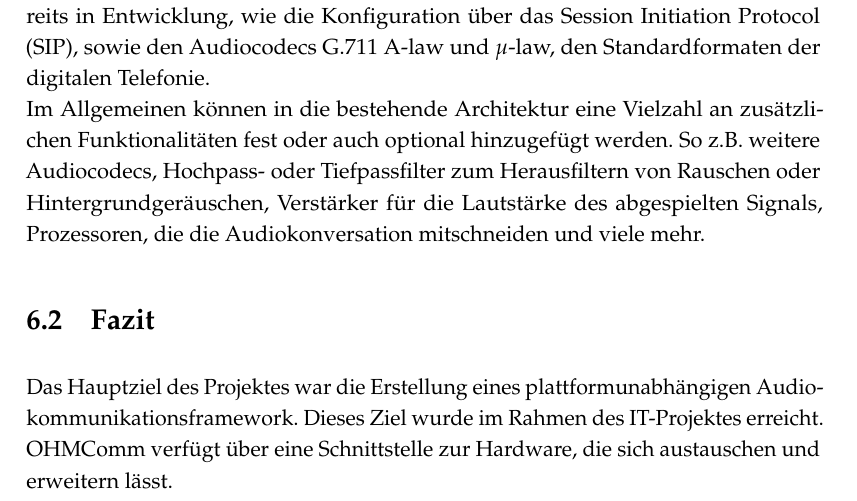
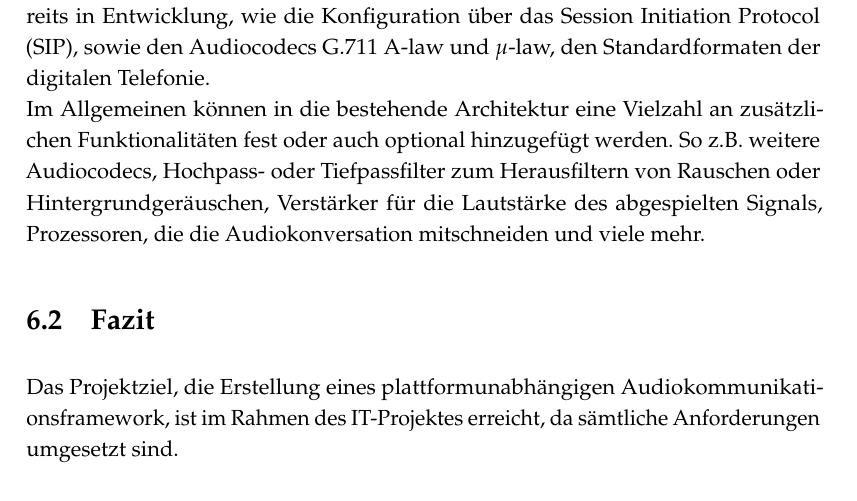
Before and after one commit to doe300/OHMComm, a LaTeX document (documents/Report/Report.tex, which reads documents/Report/includes/chapter6.tex): part of page 37 of 38, cut so that both start at the same text. Compiled offline with pdfLaTeX.

Commit message:
Chapter 6 Update

```diff
--- a/documents/Report/includes/chapter6.tex
+++ b/documents/Report/includes/chapter6.tex
@@ -20,4 +20,4 @@ Derzeit sind Erweiterungen zu dem bestehenden Framework in Planung oder bereits
 Im Allgemeinen können in die bestehende Architektur eine Vielzahl an zusätzlichen Funktionalitäten fest oder auch optional hinzugefügt werden. So z.B. weitere Audiocodecs, Hochpass- oder Tiefpassfilter zum Herausfiltern von Rauschen oder Hintergrundgeräuschen, Verstärker für die Lautstärke des abgespielten Signals, Prozessoren, die die Audiokonversation mitschneiden und viele mehr.
 
 \section{Fazit}
-Das Hauptziel des Projektes war die Erstellung eines plattformunabhängigen Audiokommunikationsframework. Dieses Ziel wurde im Rahmen des IT-Projektes erreicht. OHMComm verfügt über eine Schnittstelle zur Hardware, die sich austauschen und erweitern lässt.
+Das Projektziel, die Erstellung eines plattformunabhängigen Audiokommunikationsframework, ist im Rahmen des IT-Projektes erreicht, da sämtliche Anforderungen umgesetzt sind.
```
